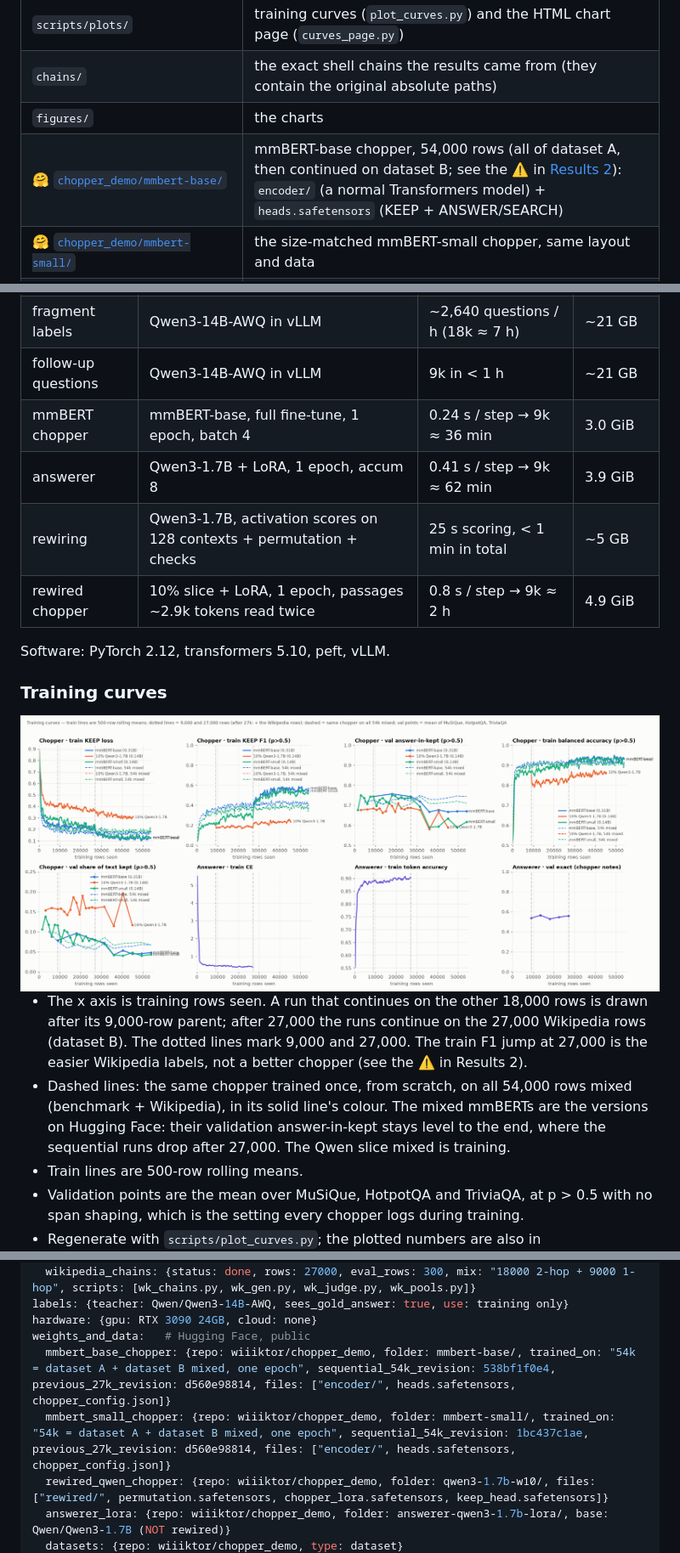
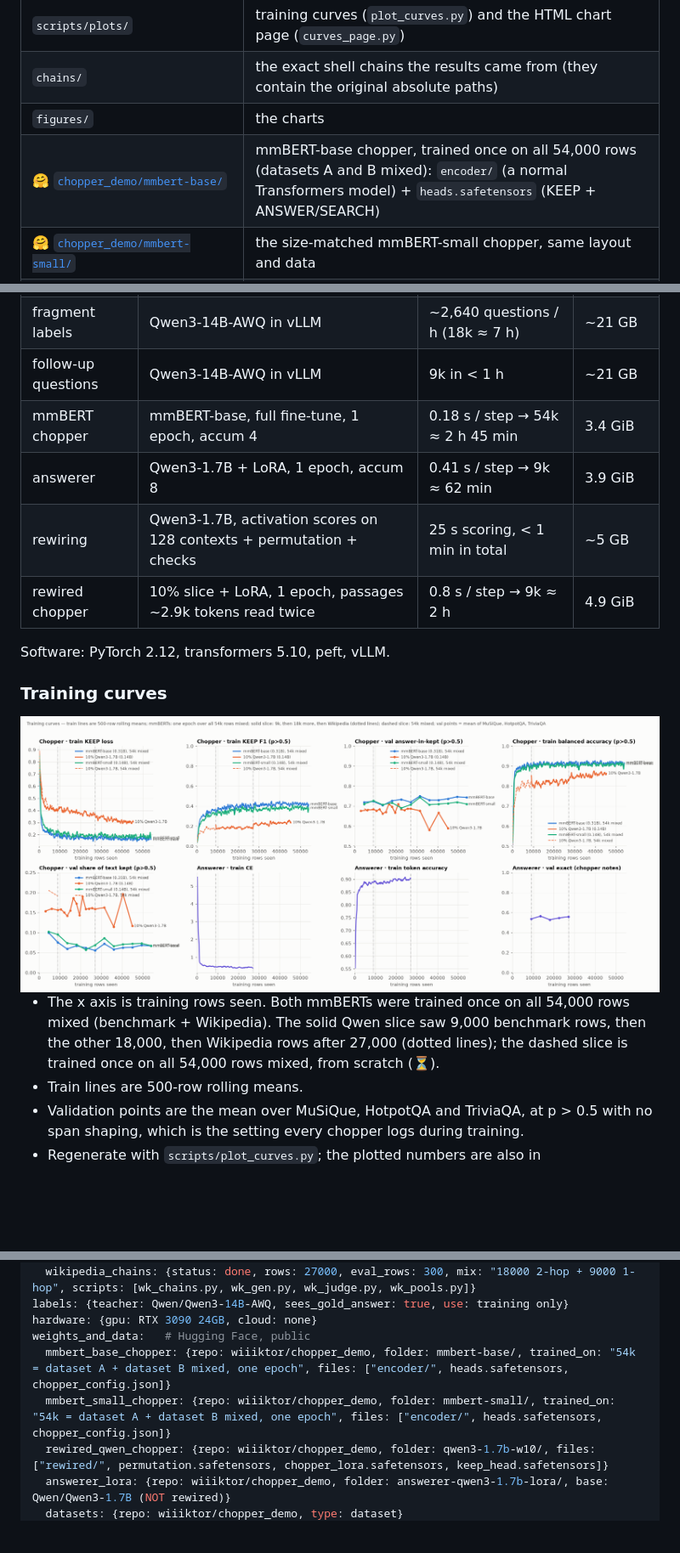
Before and after one commit to wiiiktor/chopper_demo, a Markdown page: README.md, 3 parts joined by grey strips. Shown at 85% size. Rendered like a GitHub page; pictures changed too: figures/training_curves.png; blank space fills up the shorter version.

Commit message:
Keep only the 54k mixed mmBERT choppers: drop earlier mmBERT rows, revisions, chains and curves
Co-Authored-By: Claude Opus 5.5 <noreply@anthropic.com>

```diff
--- a/README.md
+++ b/README.md
@@ -111,7 +111,7 @@ Code lives here; weights and data live on Hugging Face (public): one model repo
 | `scripts/plots/` | training curves (`plot_curves.py`) and the HTML chart page (`curves_page.py`) |
 | `chains/` | the exact shell chains the results came from (they contain the original absolute paths) |
 | `figures/` | the charts |
-| 🤗 [`chopper_demo/mmbert-base/`](https://huggingface.co/wiiiktor/chopper_demo/tree/main/mmbert-base) | mmBERT-base chopper, 54,000 rows (all of dataset A, then continued on dataset B; see the ⚠️ in [Results 2](#2-the-chopper)): `encoder/` (a normal Transformers model) + `heads.safetensors` (KEEP + ANSWER/SEARCH) |
+| 🤗 [`chopper_demo/mmbert-base/`](https://huggingface.co/wiiiktor/chopper_demo/tree/main/mmbert-base) | mmBERT-base chopper, trained once on all 54,000 rows (datasets A and B mixed): `encoder/` (a normal Transformers model) + `heads.safetensors` (KEEP + ANSWER/SEARCH) |
 | 🤗 [`chopper_demo/mmbert-small/`](https://huggingface.co/wiiiktor/chopper_demo/tree/main/mmbert-small) | the size-matched mmBERT-small chopper, same layout and data |
 | 🤗 [`chopper_demo/qwen3-1.7b-w10/`](https://huggingface.co/wiiiktor/chopper_demo/tree/main/qwen3-1.7b-w10) | `rewired/` Qwen3-1.7B (exact permutation, same outputs), `permutation.safetensors`, `chopper_lora.safetensors`, `keep_head.safetensors` |
 | 🤗 [`chopper_demo/answerer-qwen3-1.7b-lora/`](https://huggingface.co/wiiiktor/chopper_demo/tree/main/answerer-qwen3-1.7b-lora) | the answer-or-`[search]` PEFT LoRA for the **plain** Qwen3-1.7B |
@@ -262,7 +258,7 @@ Everything was built and trained on **one NVIDIA RTX 3090 (24 GB)**. No cloud.
 | retrieval contexts | Qwen3-Embedding-0.6B + bge-reranker-v2-m3 | 0.46 s / question (18k ≈ 2.3 h) | ~6 GB |
 | fragment labels | Qwen3-14B-AWQ in vLLM | ~2,640 questions / h (18k ≈ 7 h) | ~21 GB |
 | follow-up questions | Qwen3-14B-AWQ in vLLM | 9k in < 1 h | ~21 GB |
-| mmBERT chopper | mmBERT-base, full fine-tune, 1 epoch, batch 4 | 0.24 s / step → 9k ≈ 36 min | 3.0 GiB |
+| mmBERT chopper | mmBERT-base, full fine-tune, 1 epoch, accum 4 | 0.18 s / step → 54k ≈ 2 h 45 min | 3.4 GiB |
 | answerer | Qwen3-1.7B + LoRA, 1 epoch, accum 8 | 0.41 s / step → 9k ≈ 62 min | 3.9 GiB |
 | rewiring | Qwen3-1.7B, activation scores on 128 contexts + permutation + checks | 25 s scoring, < 1 min in total | ~5 GB |
 | rewired chopper | 10% slice + LoRA, 1 epoch, passages ~2.9k tokens read twice | 0.8 s / step → 9k ≈ 2 h | 4.9 GiB |
@@ -275,10 +271,7 @@ Software: PyTorch 2.12, transformers 5.10, peft, vLLM.
 
-- The x axis is training rows seen. A run that continues on the other 18,000 rows is drawn after its 9,000-row
-  parent; after 27,000 the runs continue on the 27,000 Wikipedia rows (dataset B). The dotted lines mark 9,000 and
-  27,000. The train F1 jump at 27,000 is the easier Wikipedia labels, not a better chopper (see the ⚠️ in Results 2).
-- Dashed lines: the same chopper trained once, from scratch, on all 54,000 rows mixed (benchmark + Wikipedia), in
-  its solid line's colour. The mixed mmBERTs are the versions on Hugging Face: their validation answer-in-kept stays
-  level to the end, where the sequential runs drop after 27,000. The Qwen slice mixed is training.
+- The x axis is training rows seen. Both mmBERTs were trained once on all 54,000 rows mixed (benchmark + Wikipedia).
+  The solid Qwen slice saw 9,000 benchmark rows, then the other 18,000, then Wikipedia rows after 27,000 (dotted
+  lines); the dashed slice is trained once on all 54,000 rows mixed, from scratch (⏳).
 - Train lines are 500-row rolling means.
 - Validation points are the mean over MuSiQue, HotpotQA and TriviaQA, at p > 0.5 with no span shaping, which is the
   setting every chopper logs during training.
@@ -639,8 +607,8 @@ training_data:
 labels: {teacher: Qwen/Qwen3-14B-AWQ, sees_gold_answer: true, use: training only}
 hardware: {gpu: RTX 3090 24GB, cloud: none}
 weights_and_data:   # Hugging Face, public
-  mmbert_base_chopper: {repo: wiiiktor/chopper_demo, folder: mmbert-base/, trained_on: "54k = dataset A + dataset B mixed, one epoch", sequential_54k_revision: 538bf1f0e4, previous_27k_revision: d560e98814, files: ["encoder/", heads.safetensors, chopper_config.json]}
-  mmbert_small_chopper: {repo: wiiiktor/chopper_demo, folder: mmbert-small/, trained_on: "54k = dataset A + dataset B mixed, one epoch", sequential_54k_revision: 1bc437c1ae, previous_27k_revision: d560e98814, files: ["encoder/", heads.safetensors, chopper_config.json]}
+  mmbert_base_chopper: {repo: wiiiktor/chopper_demo, folder: mmbert-base/, trained_on: "54k = dataset A + dataset B mixed, one epoch", files: ["encoder/", heads.safetensors, chopper_config.json]}
+  mmbert_small_chopper: {repo: wiiiktor/chopper_demo, folder: mmbert-small/, trained_on: "54k = dataset A + dataset B mixed, one epoch", files: ["encoder/", heads.safetensors, chopper_config.json]}
   rewired_qwen_chopper: {repo: wiiiktor/chopper_demo, folder: qwen3-1.7b-w10/, files: ["rewired/", permutation.safetensors, chopper_lora.safetensors, keep_head.safetensors]}
   answerer_lora: {repo: wiiiktor/chopper_demo, folder: answerer-qwen3-1.7b-lora/, base: Qwen/Qwen3-1.7B (NOT rewired)}
   datasets: {repo: wiiiktor/chopper_demo, type: dataset}
```
Also changed, not shown: other parts of README.md (+21 -50 lines), figures/training_curves_dark.png, 6 other files.
